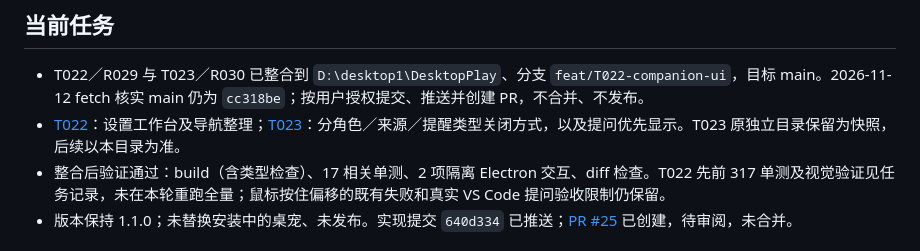
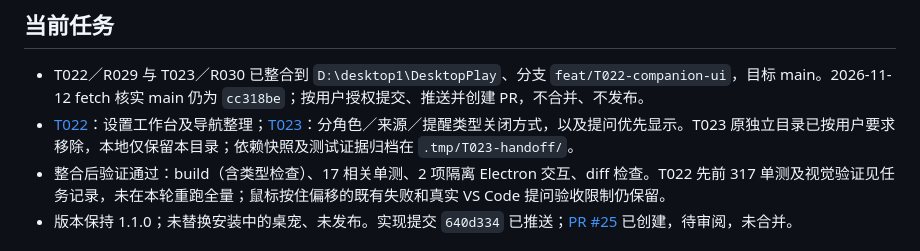
Before and after one commit to Forest-Wood/DesktopPlay, a Markdown page: docs/PROJECT_STATE.md, the part around the change. GitHub-like rendering.

```diff
--- a/docs/PROJECT_STATE.md
+++ b/docs/PROJECT_STATE.md
@@ -5,7 +5,7 @@
 ## 当前任务
 
 - T022／R029 与 T023／R030 已整合到 `D:\desktop1\DesktopPlay`、分支 `feat/T022-companion-ui`，目标 main。2026-11-12 fetch 核实 main 仍为 `cc318be`；按用户授权提交、推送并创建 PR，不合并、不发布。
-- [T022](tasks/T022-companion-ui.md)：设置工作台及导航整理；[T023](tasks/T023-notice-dismiss.md)：分角色／来源／提醒类型关闭方式，以及提问优先显示。T023 原独立目录保留为快照，后续以本目录为准。
+- [T022](tasks/T022-companion-ui.md)：设置工作台及导航整理；[T023](tasks/T023-notice-dismiss.md)：分角色／来源／提醒类型关闭方式，以及提问优先显示。T023 原独立目录已按用户要求移除，本地仅保留本目录；依赖快照及测试证据归档在 `.tmp/T023-handoff/`。
 - 整合后验证通过：build（含类型检查）、17 相关单测、2 项隔离 Electron 交互、diff 检查。T022 先前 317 单测及视觉验证见任务记录，未在本轮重跑全量；鼠标按住偏移的既有失败和真实 VS Code 提问验收限制仍保留。
 - 版本保持 1.1.0；未替换安装中的桌宠、未发布。实现提交 `640d334` 已推送；[PR #25](https://github.com/Forest-Wood/DesktopPlay/pull/25) 已创建，待审阅，未合并。
 
```
Also changed, not shown: docs/tasks/T023-notice-dismiss.md (+6 -2 lines).
